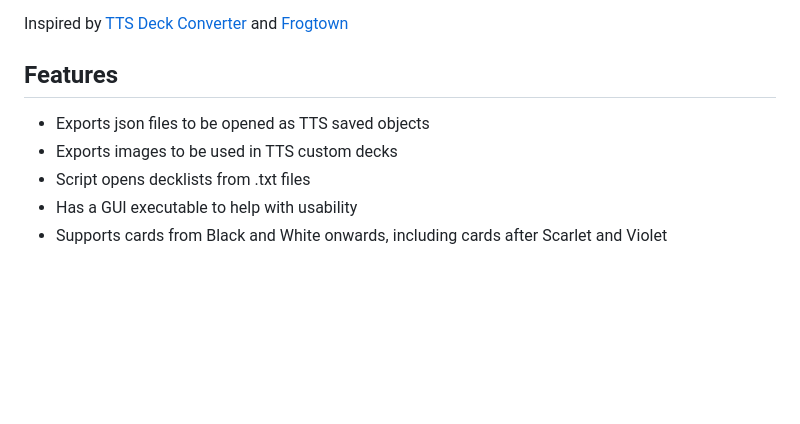
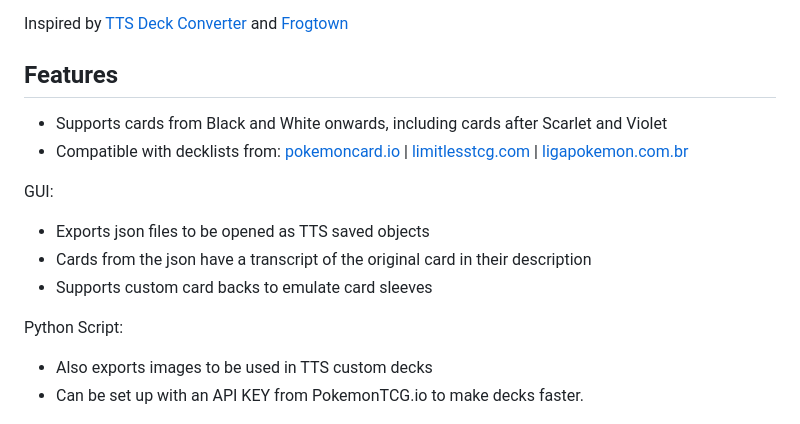
Before and after one commit to NatePlays95/ptcg-tts-decklist-importer, a Markdown page: README.md, the part around the change printed below. Rendered like a GitHub page; blank space fills up the shorter version.

```diff
--- a/README.md
+++ b/README.md
@@ -5,11 +5,18 @@ Generates decks for Tabletop Simulator from Pokémon TCG decklists using [Pokemo
 Inspired by [TTS Deck Converter](https://github.com/jeandeaual/tts-deckconverter) and [Frogtown](https://www.frogtown.me/)
 
 ## Features
+- Supports cards from Black and White onwards, including cards after Scarlet and Violet
+- Compatible with decklists from: [pokemoncard.io](https://pokemoncard.io) | [limitlesstcg.com](https://limitlesstcg.com) | [ligapokemon.com.br](https://ligapokemon.com.br)
+
+GUI:
 - Exports json files to be opened as TTS saved objects
-- Exports images to be used in TTS custom decks
-- Script opens decklists from .txt files
-- Has a GUI executable to help with usability
-- Supports cards from Black and White onwards, including cards after Scarlet and Violet
+- Cards from the json have a transcript of the original card in their description
+- Supports custom card backs to emulate card sleeves
+
+Python Script:
+- Also exports images to be used in TTS custom decks
+- Can be set up with an API KEY from PokemonTCG.io to make decks faster.
+
 
 <img src="https://github.com/NatePlays95/ptcg-tts-decklist-importer/blob/main/readme_image_1.jpeg?raw=true" height="400"><img src="https://github.com/NatePlays95/ptcg-tts-decklist-importer/blob/main/readme_image_2.jpeg?raw=true" height="400">
 
```
Also changed, not shown: other parts of README.md (+38 -20 lines), readme_image_3.png (added), 1 other file.
